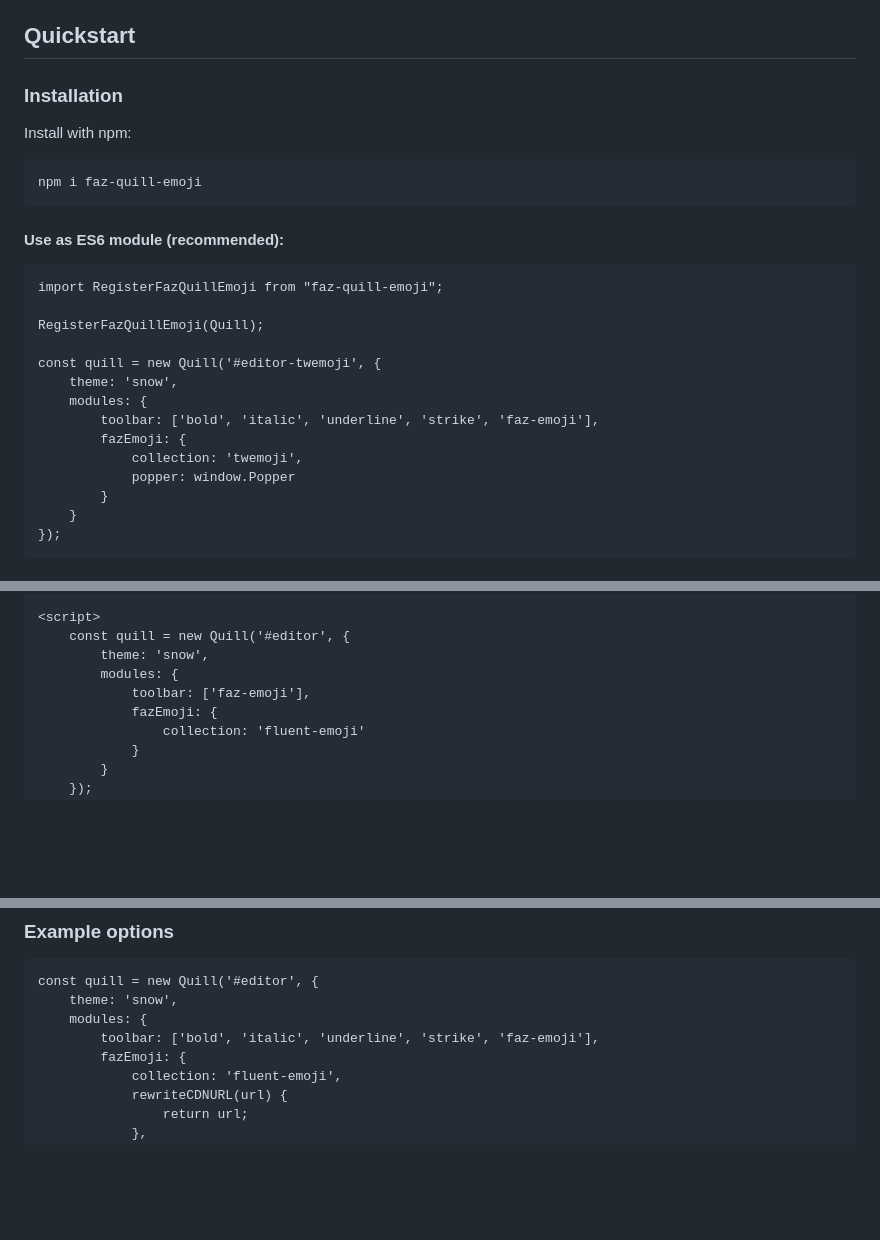
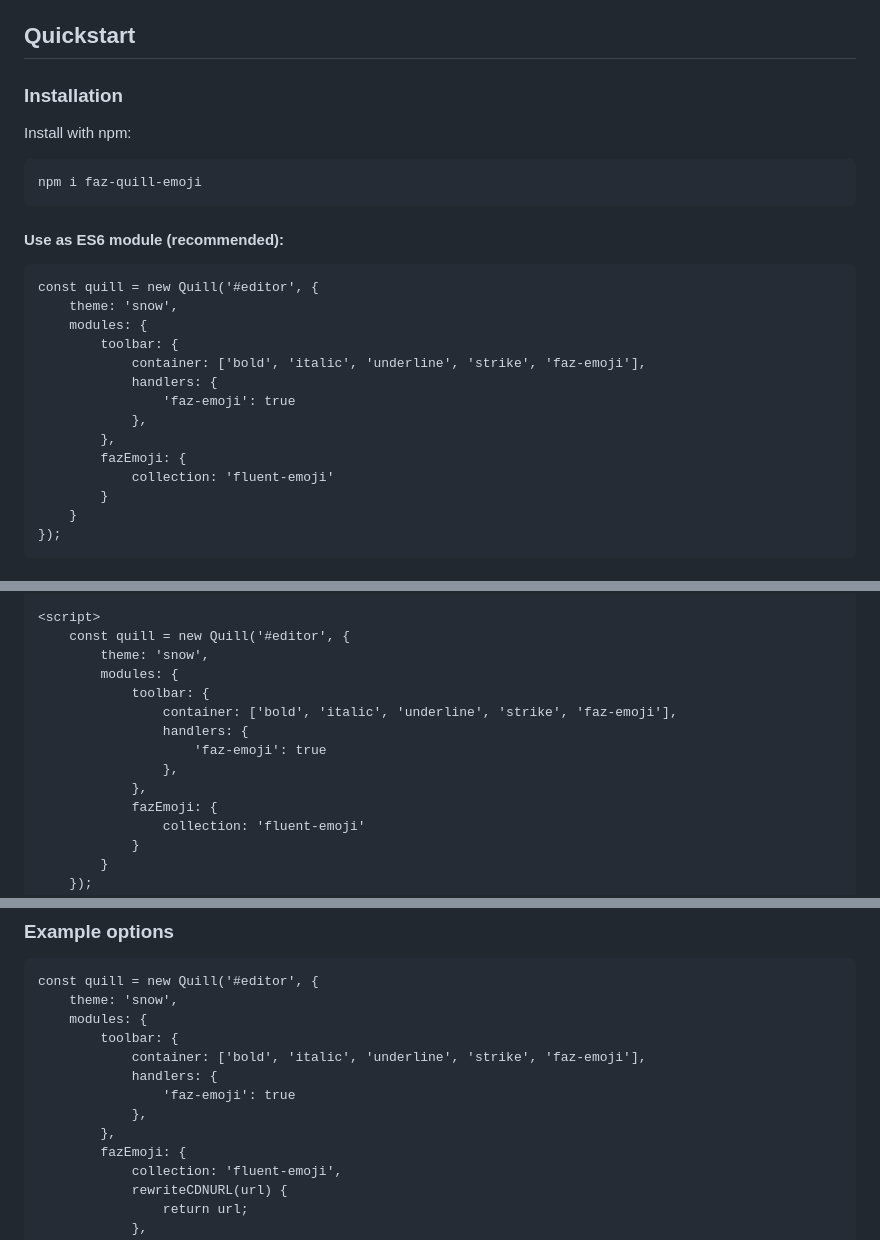
Before and after one commit to fazdiu/faz-quill-emoji, a Markdown page: README.md, 3 parts joined by grey strips. GitHub-like rendering; blank space fills up the shorter version.

````diff
--- a/README.md
+++ b/README.md
@@ -2,7 +2,6 @@
 Faz Quill Emojis is a module that provides the functionality to easily add emojis to the Quill rich text editor with support for multiple open-source emoji collections such as: `openmoji`, `twemoji`, `noto`, `fluent-emoji`, `fluent-emoji-flat`, `fluent-emoji-high-contrast`, `noto-v1`, `emojione`, `emojione-monotone`, `emojione-v1`, `fxemoji`, `streamline-emojis` always prioritizing being lightweight and powerful.
 
 ## Quickstart
-
 
 ### Installation
 
@@ -15,17 +14,17 @@ npm i faz-quill-emoji
 #### Use as ES6 module (recommended):
 
 ```
-import RegisterFazQuillEmoji from "faz-quill-emoji";
-
-RegisterFazQuillEmoji(Quill);
-
-const quill = new Quill('#editor-twemoji', {
+const quill = new Quill('#editor', {
     theme: 'snow',
     modules: {
-        toolbar: ['bold', 'italic', 'underline', 'strike', 'faz-emoji'],
+        toolbar: {
+            container: ['bold', 'italic', 'underline', 'strike', 'faz-emoji'],
+            handlers: {
+                'faz-emoji': true
+            },
+        },
         fazEmoji: {
-            collection: 'twemoji',
-            popper: window.Popper
+            collection: 'fluent-emoji'
         }
     }
 });
@@ -64,7 +63,12 @@ Use the standalone files like this:
     const quill = new Quill('#editor', {
         theme: 'snow',
         modules: {
-            toolbar: ['faz-emoji'],
+            toolbar: {
+                container: ['bold', 'italic', 'underline', 'strike', 'faz-emoji'],
+                handlers: {
+                    'faz-emoji': true
+                },
+            },
             fazEmoji: {
                 collection: 'fluent-emoji'
             }
@@ -90,7 +94,12 @@ All the examples described are in the [Demo](./demo/) folder
 const quill = new Quill('#editor', {
     theme: 'snow',
     modules: {
-        toolbar: ['bold', 'italic', 'underline', 'strike', 'faz-emoji'],
+        toolbar: {
+            container: ['bold', 'italic', 'underline', 'strike', 'faz-emoji'],
+            handlers: {
+                'faz-emoji': true
+            },
+        },
         fazEmoji: {
             collection: 'fluent-emoji',
             rewriteCDNURL(url) {
````
